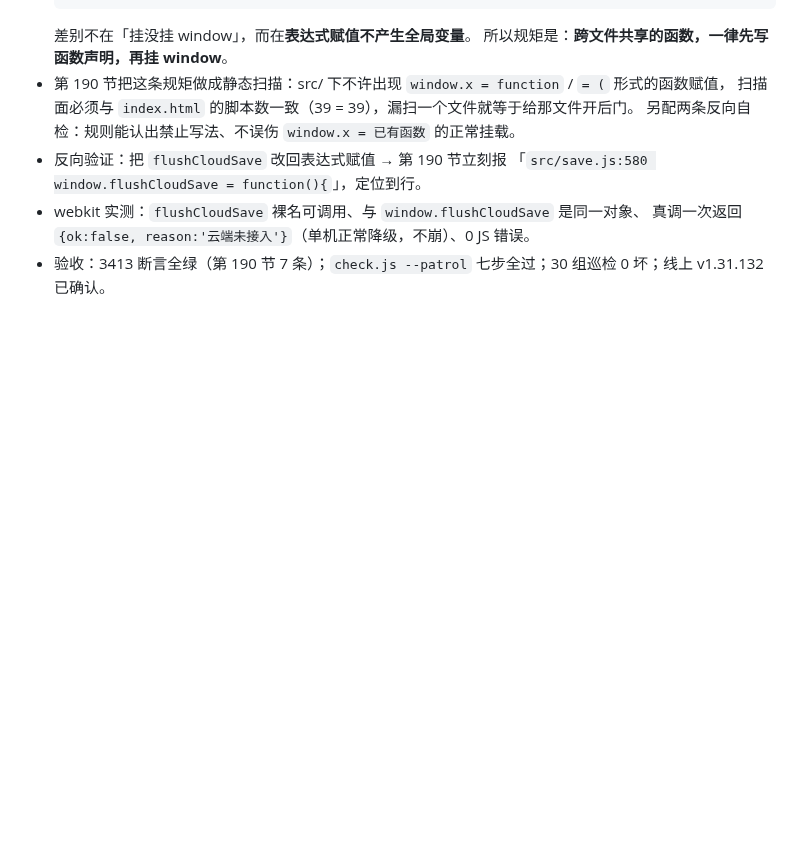
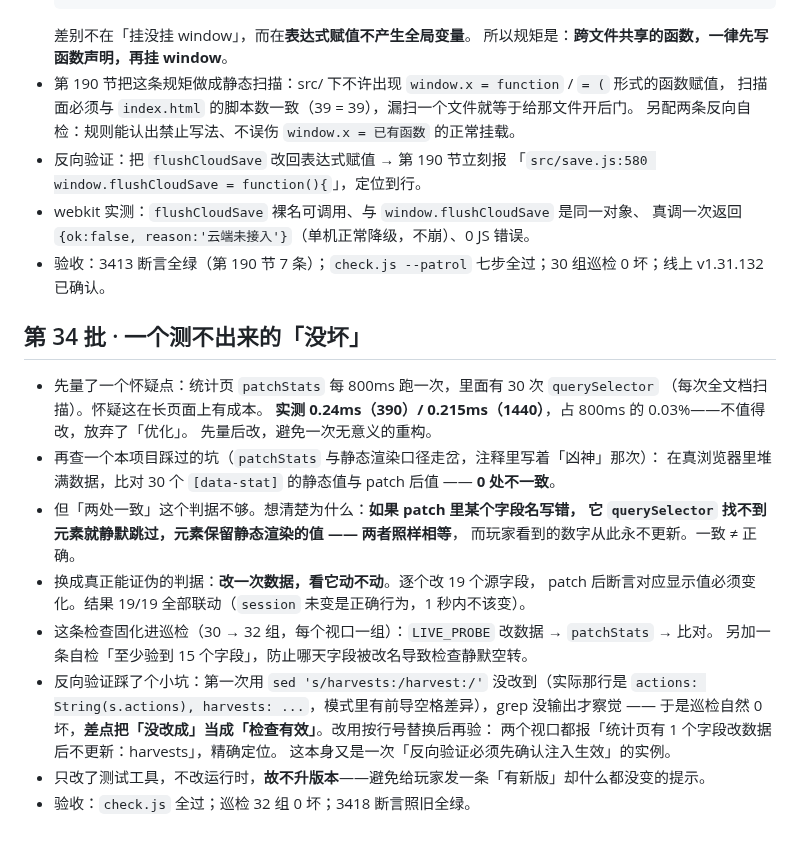
Before and after one commit to hai1995/idle-shanhaijing, a Markdown page: docs/AUTO_NIGHT_LOG.md, the part around the change. GitHub-like rendering; blank space fills up the shorter version.

Commit message:
docs: 第 34 批日志——一致的假象与改数据必须变

```diff
--- a/docs/AUTO_NIGHT_LOG.md
+++ b/docs/AUTO_NIGHT_LOG.md
@@ -634,3 +634,26 @@ VM 里整个文件一起崩、报错位置还指在别处——**搬完先跑 du
 - webkit 实测：`flushCloudSave` 裸名可调用、与 `window.flushCloudSave` 是同一对象、
   真调一次返回 `{ok:false, reason:'云端未接入'}`（单机正常降级，不崩）、0 JS 错误。
 - 验收：3413 断言全绿（第 190 节 7 条）；`check.js --patrol` 七步全过；30 组巡检 0 坏；线上 v1.31.132 已确认。
+
+## 第 34 批 · 一个测不出来的「没坏」
+
+- 先量了一个怀疑点：统计页 `patchStats` 每 800ms 跑一次，里面有 30 次 `querySelector`
+  （每次全文档扫描）。怀疑这在长页面上有成本。
+  **实测 0.24ms（390）/ 0.215ms（1440）**，占 800ms 的 0.03%——不值得改，放弃了「优化」。
+  先量后改，避免一次无意义的重构。
+- 再查一个本项目踩过的坑（`patchStats` 与静态渲染口径走岔，注释里写着「凶神」那次）：
+  在真浏览器里堆满数据，比对 30 个 `[data-stat]` 的静态值与 patch 后值 —— **0 处不一致**。
+- 但「两处一致」这个判据不够。想清楚为什么：**如果 patch 里某个字段名写错，
+  它 `querySelector` 找不到元素就静默跳过，元素保留静态渲染的值 —— 两者照样相等**，
+  而玩家看到的数字从此永不更新。一致 ≠ 正确。
+- 换成真正能证伪的判据：**改一次数据，看它动不动**。逐个改 19 个源字段，
+  patch 后断言对应显示值必须变化。结果 19/19 全部联动（`session` 未变是正确行为，1 秒内不该变）。
+- 这条检查固化进巡检（30 → 32 组，每个视口一组）：`LIVE_PROBE` 改数据 → `patchStats` → 比对。
+  另加一条自检「至少验到 15 个字段」，防止哪天字段被改名导致检查静默空转。
+- 反向验证踩了个小坑：第一次用 `sed 's/harvests:/harvest:/'` 没改到（实际那行是
+  `actions: String(s.actions), harvests: ...`，模式里有前导空格差异），grep 没输出才察觉
+  —— 于是巡检自然 0 坏，**差点把「没改成」当成「检查有效」**。改用按行号替换后再验：
+  两个视口都报「统计页有 1 个字段改数据后不更新：harvests」，精确定位。
+  这本身又是一次「反向验证必须先确认注入生效」的实例。
+- 只改了测试工具，不改运行时，**故不升版本**——避免给玩家发一条「有新版」却什么都没变的提示。
+- 验收：`check.js` 全过；巡检 32 组 0 坏；3418 断言照旧全绿。
```
